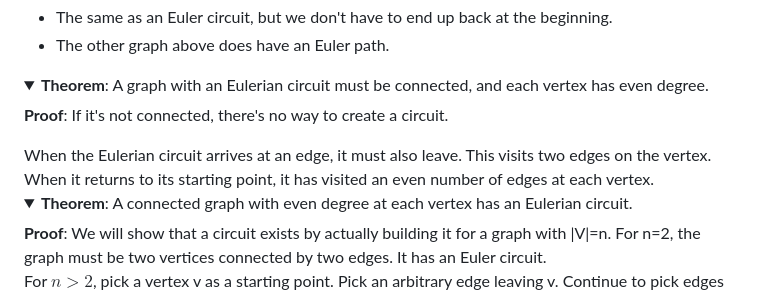
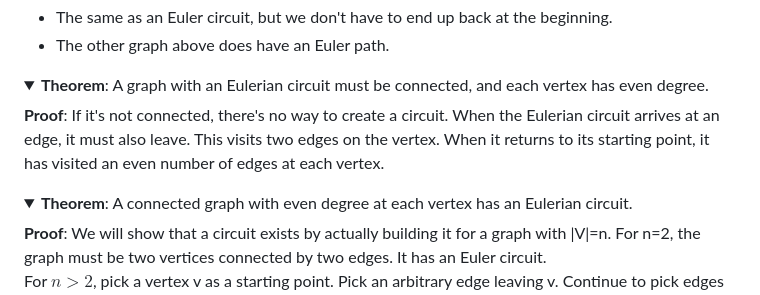
Before and after one commit to virtual-labs/exp-cycles-graph-iiith, a Markdown page: experiment/theory.md, the part around the change. Rendered like a GitHub page; folded sections open.

Commit message:
update theory

```diff
--- a/experiment/theory.md
+++ b/experiment/theory.md
@@ -30,8 +30,9 @@ An Euler path (or Eulerian path) in a graph $G$ is a simple path that contains e
 <strong>Theorem</strong>: A graph with an Eulerian circuit must be connected, and each vertex has even degree.
 </summary>
 <strong>Proof</strong>: If it's not connected, there's no way to create a circuit.
+When the Eulerian circuit arrives at an edge, it must also leave. This visits two edges on the vertex. When it returns to its starting point, it has visited an even number of edges at each vertex.
 </details>
-When the Eulerian circuit arrives at an edge, it must also leave. This visits two edges on the vertex. When it returns to its starting point, it has visited an even number of edges at each vertex.
+
 
 <details>
 <summary>
```
